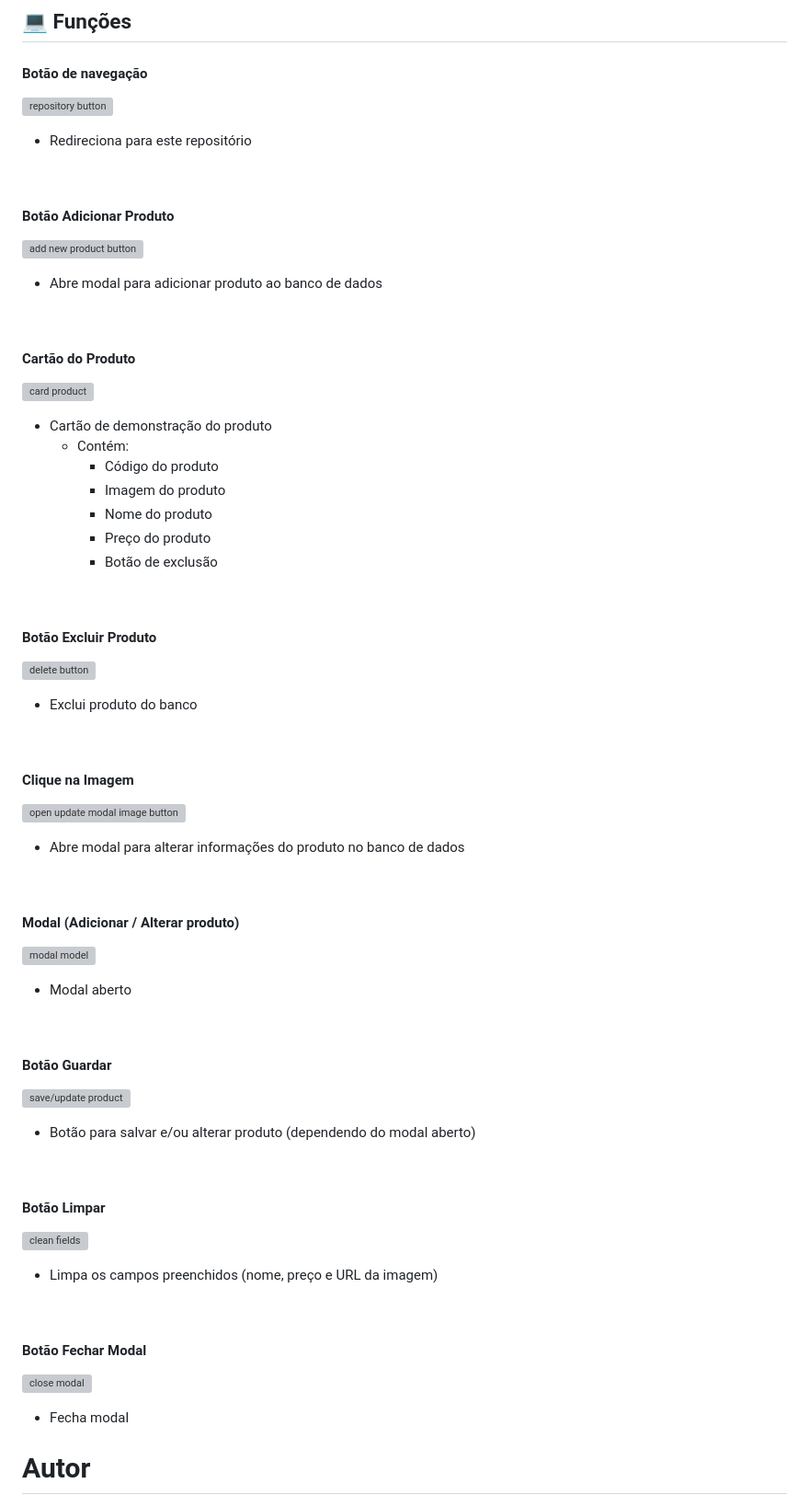
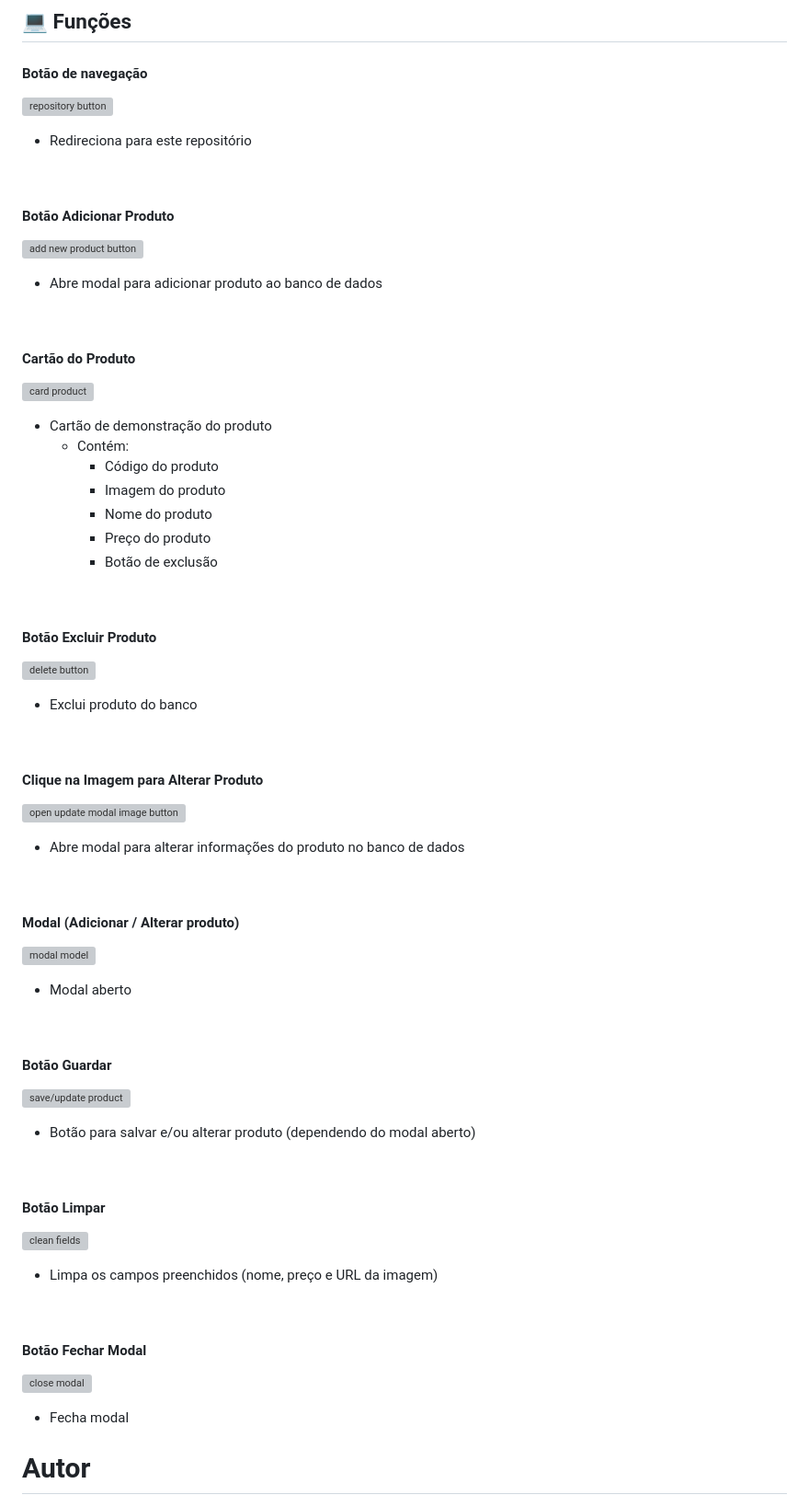
Before and after one commit to ablemosjr/alurageek-challenge, a Markdown page: README.md, the part around one of its changes. Shown at 92% size. Drawn GitHub-style; grey boxes are pictures that could not be loaded.

```diff
--- a/README.md
+++ b/README.md
@@ -49,5 +50,5 @@ O foco principal é praticar a criação de um <b>CRUD</b>, concentrando-se nas
 - Exclui produto do banco
 <br>
 
-<h4>Clique na Imagem</h4>
+<h4>Clique na Imagem para Alterar Produto</h4>
 
```
Also changed, not shown: other parts of README.md (+19 -18 lines).
